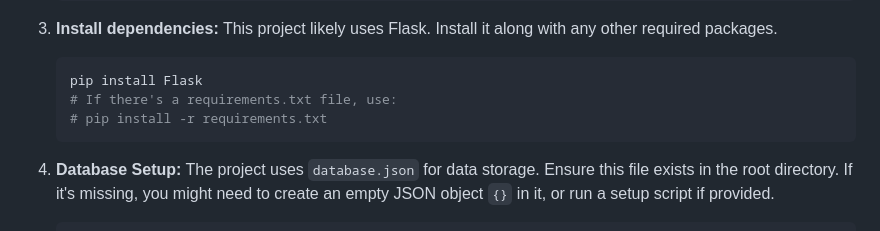
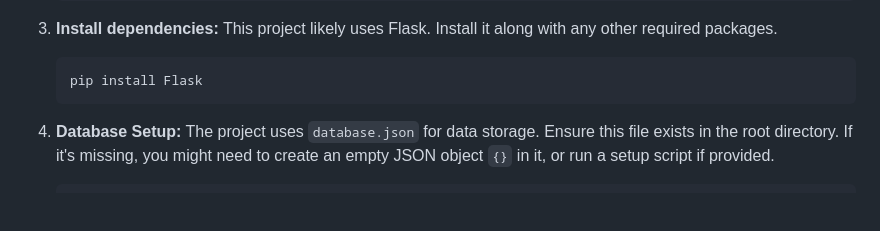
Before and after one commit to AnshulWycliffe/Inventory-Management-Software, a Markdown page: README.md, the part around the change. GitHub-like rendering; blank space fills up the shorter version.

````diff
--- a/README.md
+++ b/README.md
@@ -42,8 +42,6 @@ Ensure you have Python 3.8+ installed on your system.
     This project likely uses Flask. Install it along with any other required packages.
     ```bash
     pip install Flask
-    # If there's a requirements.txt file, use:
-    # pip install -r requirements.txt
     ```
 
 4.  **Database Setup:**
````
